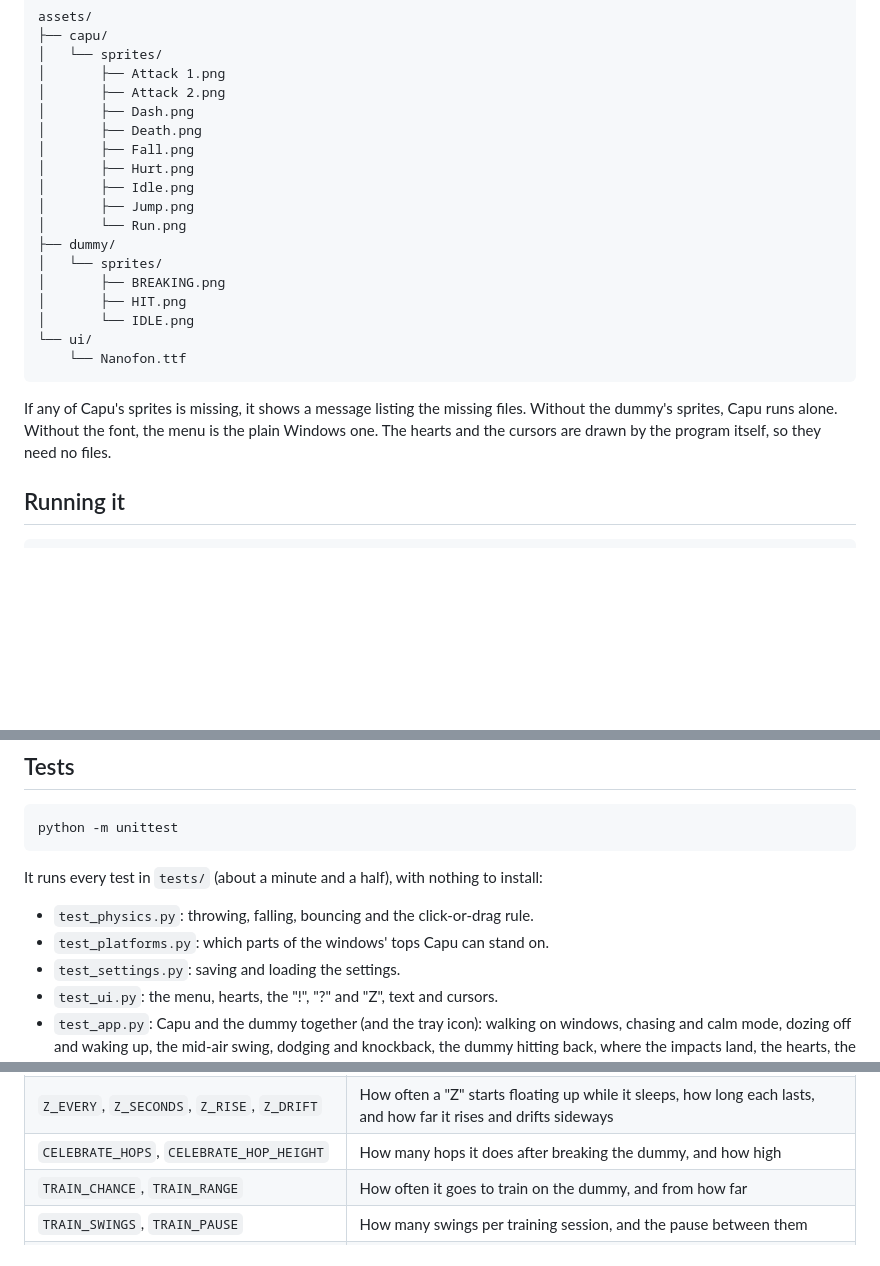
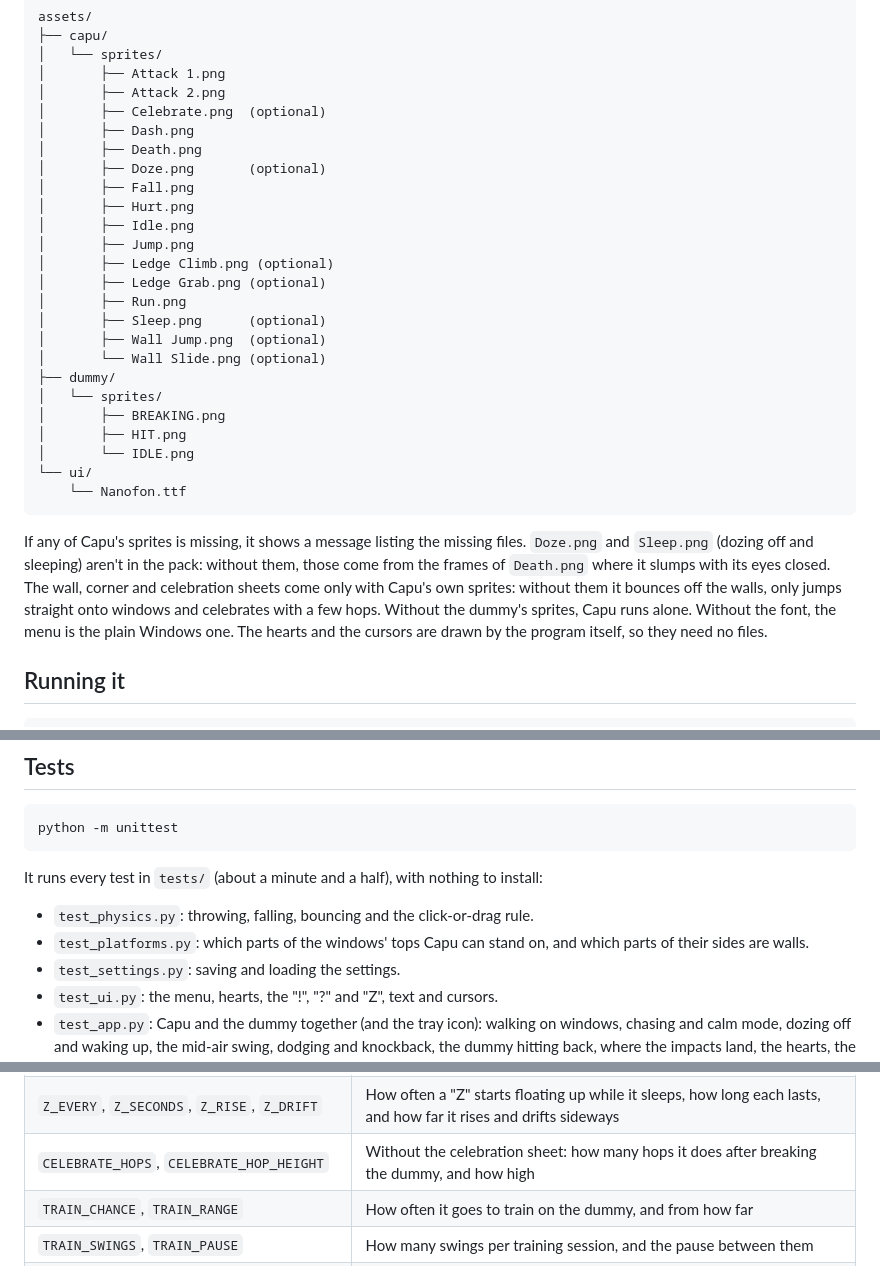
Before and after one commit to danielopezr/desktop-pet, a Markdown page: README.md, 3 parts joined by grey strips. Rendered like a GitHub page; blank space fills up the shorter version.

````diff
--- a/README.md
+++ b/README.md
@@ -173,13 +183,20 @@ assets/
 │   └── sprites/
 │       ├── Attack 1.png
 │       ├── Attack 2.png
+│       ├── Celebrate.png  (optional)
 │       ├── Dash.png
 │       ├── Death.png
+│       ├── Doze.png       (optional)
 │       ├── Fall.png
 │       ├── Hurt.png
 │       ├── Idle.png
 │       ├── Jump.png
-│       └── Run.png
+│       ├── Ledge Climb.png (optional)
+│       ├── Ledge Grab.png (optional)
+│       ├── Run.png
+│       ├── Sleep.png      (optional)
+│       ├── Wall Jump.png  (optional)
+│       └── Wall Slide.png (optional)
 ├── dummy/
 │   └── sprites/
 │       ├── BREAKING.png
@@ -190,7 +207,11 @@ assets/
 ```
 
 If any of Capu's sprites is missing, it shows a message listing the missing
-files. Without the dummy's sprites, Capu runs alone. Without the font, the menu
+files. `Doze.png` and `Sleep.png` (dozing off and sleeping) aren't in the pack:
+without them, those come from the frames of `Death.png` where it slumps with
+its eyes closed. The wall, corner and celebration sheets come only with
+Capu's own sprites: without them it bounces off the walls, only jumps
+straight onto windows and celebrates with a few hops. Without the dummy's sprites, Capu runs alone. Without the font, the menu
 is the plain Windows one. The hearts and the cursors are drawn by the program
 itself, so they need no files.
 
@@ -212,7 +233,7 @@ python -m unittest
 It runs every test in `tests/` (about a minute and a half), with nothing to install:
 
 - `test_physics.py`: throwing, falling, bouncing and the click-or-drag rule.
-- `test_platforms.py`: which parts of the windows' tops Capu can stand on.
+- `test_platforms.py`: which parts of the windows' tops Capu can stand on, and which parts of their sides are walls.
 - `test_settings.py`: saving and loading the settings.
 - `test_ui.py`: the menu, hearts, the "!", "?" and "Z", text and cursors.
 - `test_app.py`: Capu and the dummy together (and the tray icon): walking on
@@ -270,7 +291,7 @@ The constants at the top of `capu.py` control its behavior:
 | `NUDGE_SECONDS`, `SHUFFLE_DISTANCE`, `SHUFFLE_SPEED` | Calm mode: how long the cursor must rub it asleep before it gets up, and how far and how fast it walks off |
 | `GROGGY_LOOKS`, `GROGGY_LOOK_SECONDS` | How many times it looks around, dazed, before walking off, and how long each look lasts |
 | `Z_EVERY`, `Z_SECONDS`, `Z_RISE`, `Z_DRIFT` | How often a "Z" starts floating up while it sleeps, how long each lasts, and how far it rises and drifts sideways |
-| `CELEBRATE_HOPS`, `CELEBRATE_HOP_HEIGHT` | How many hops it does after breaking the dummy, and how high |
+| `CELEBRATE_HOPS`, `CELEBRATE_HOP_HEIGHT` | Without the celebration sheet: how many hops it does after breaking the dummy, and how high |
 | `TRAIN_CHANCE`, `TRAIN_RANGE` | How often it goes to train on the dummy, and from how far |
 | `TRAIN_SWINGS`, `TRAIN_PAUSE` | How many swings per training session, and the pause between them |
 | `EVADE_CHANCE`, `EVADE_MARGIN` | How often it dodges a thrown dummy (the rest of the time it takes the hit), and how close to the last moment it waits before dodging |
````
Also changed, not shown: other parts of README.md (+19 -6 lines), docs/demo.gif, 5 other files.
